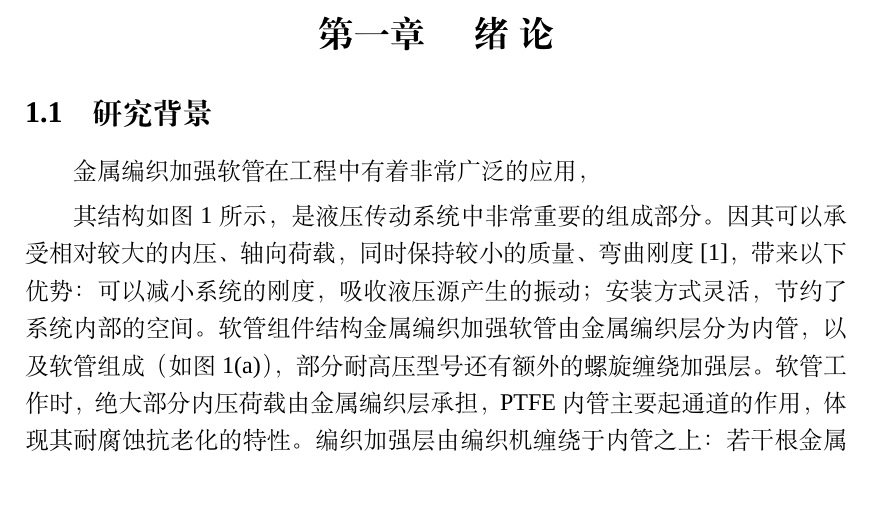
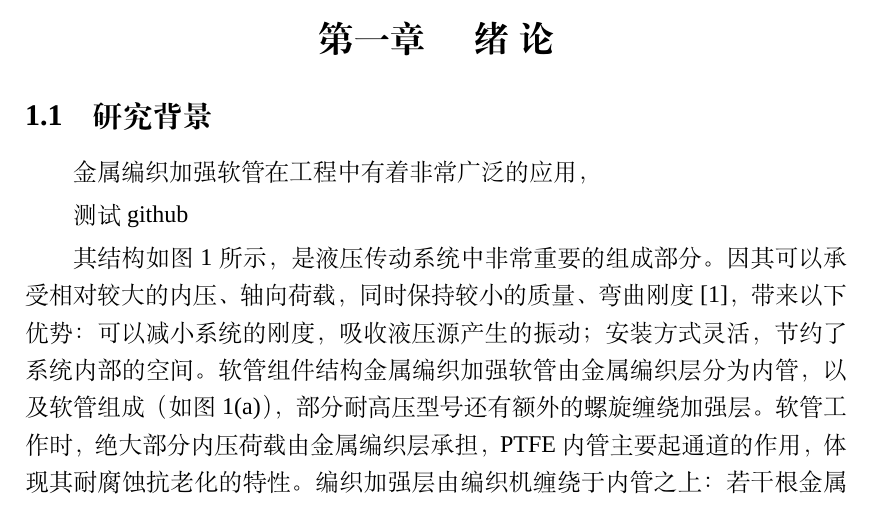
Before and after one commit to CharlieZi/TJU-Graduate-Thesis, a LaTeX thesis (thesis.tex, which reads main/chapter01.tex): part of page 10 of 19, cut so that both start at the same text. Compiled offline with XeLaTeX; a missing font is replaced by an installed copy or a similar font.

```diff
--- a/main/chapter01.tex
+++ b/main/chapter01.tex
@@ -14,6 +14,9 @@
 \label{chap:introduintroduction}
 \section{研究背景}
 金属编织加强软管在工程中有着非常广泛的应用，
+
+测试github
+
 
 
 其结构如图1所示，是液压传动系统中非常重要的组成部分。因其可以承受相对较大的内压、轴向荷载，同时保持较小的质量、弯曲刚度[1]，带来以下优势：可以减小系统的刚度，吸收液压源产生的振动；安装方式灵活，节约了系统内部的空间。
```
Also changed, not shown: 4 other files.
